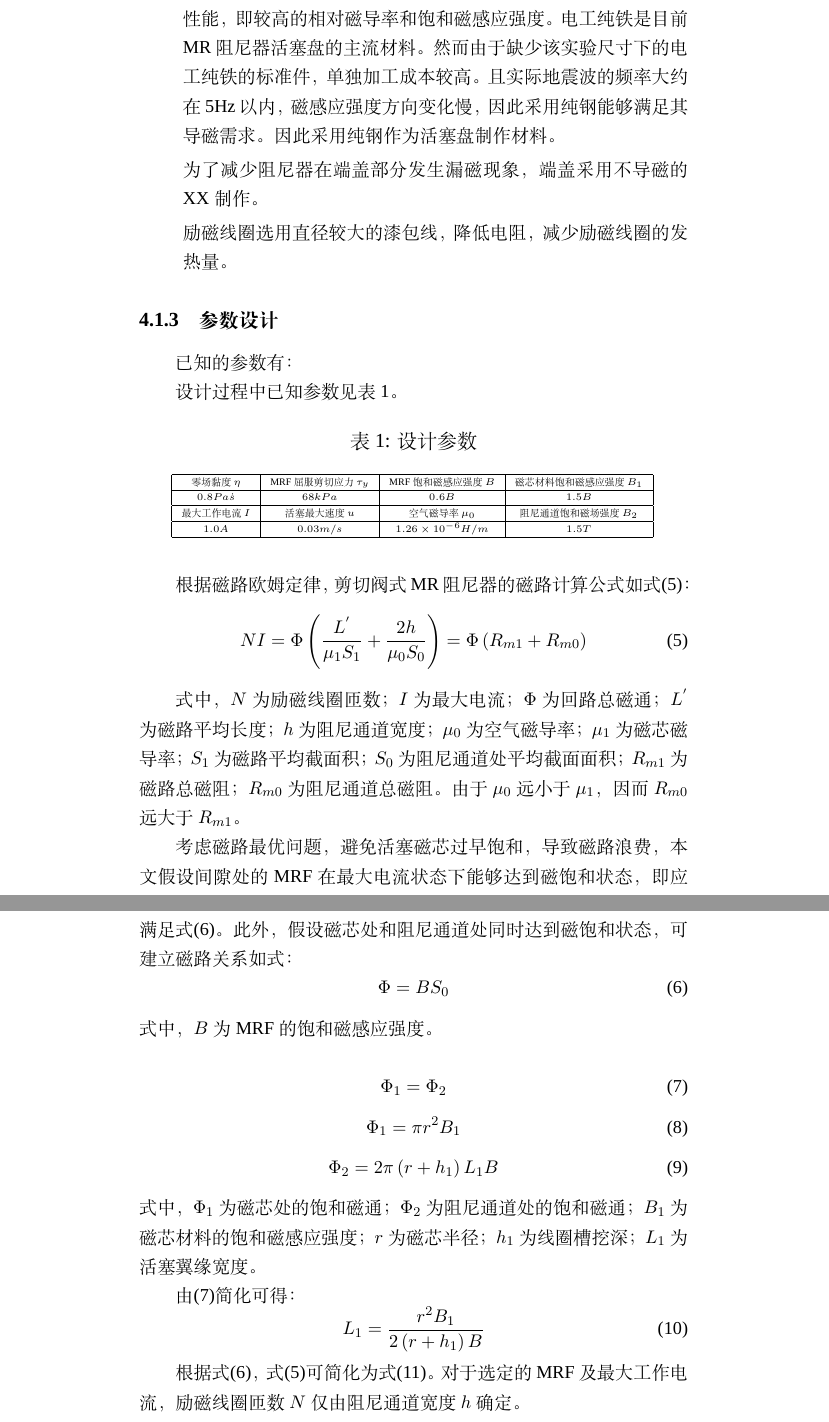
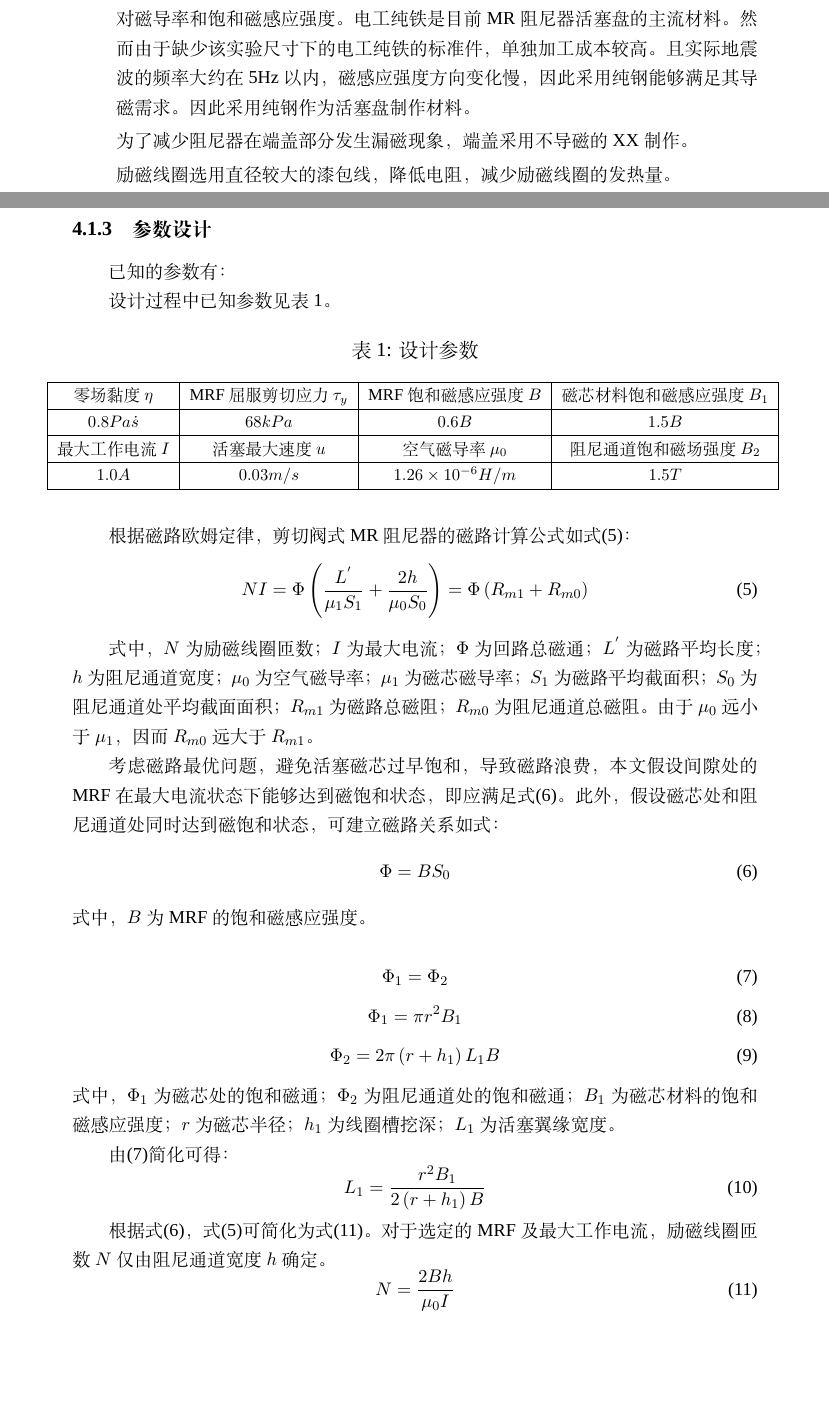
Before and after one commit to laplacecrame/srt2015, a LaTeX document (final.tex, which reads experiment.tex): two parts of pages 11 and 12 of 14 before the commit and two parts of pages 8 and 9 of 11 after it, joined at a grey line, cut so that both start at the same text, the shorter picture padded with empty space. Compiled offline with XeLaTeX; a missing font is replaced by an installed copy or a similar font.

Commit message:
geometry

```diff
--- a/experiment.tex
+++ b/experiment.tex
@@ -40,7 +40,7 @@ MR阻尼器的主要结构部件包括缸筒、活塞盘、活塞杆、端盖及
 \caption{设计参数}
 \centering
 \label{init}
-\begin{tiny}
+\begin{footnotesize}
 \begin{tabular}{|c|c|c|c|}
 \hline 零场黏度$\eta$ & MRF屈服剪切应力$\tau_y$ & MRF饱和磁感应强度$B$ & 磁芯材料饱和磁感应强度$B_1$ \\
 \hline $0.8Pa\dot s$ & $68kPa$ & $0.6B$ & $1.5B$ \\
@@ -48,7 +48,7 @@ MR阻尼器的主要结构部件包括缸筒、活塞盘、活塞杆、端盖及
 \hline $1.0A$ & $0.03m/s$ & $1.26\times10^{-6}H/m$ & $1.5T$ \\
 \hline
 \end{tabular}
-\end{tiny}
+\end{footnotesize}
 \end{table}
 
 
--- a/final.tex
+++ b/final.tex
@@ -22,6 +22,10 @@
 %\pagestyle{fancy}
 %\fancyhead[L]{多功能职工文化中心 计算书}
 %\fancyhead[R]{结32 王超杰 2013010179}
+
+%页边距
+\usepackage{geometry}
+\geometry{left=2.5cm,right=2.5cm,top=2.5cm,bottom=2.5cm}
 
 %---------------------------------
 %matlab代码显示
```
